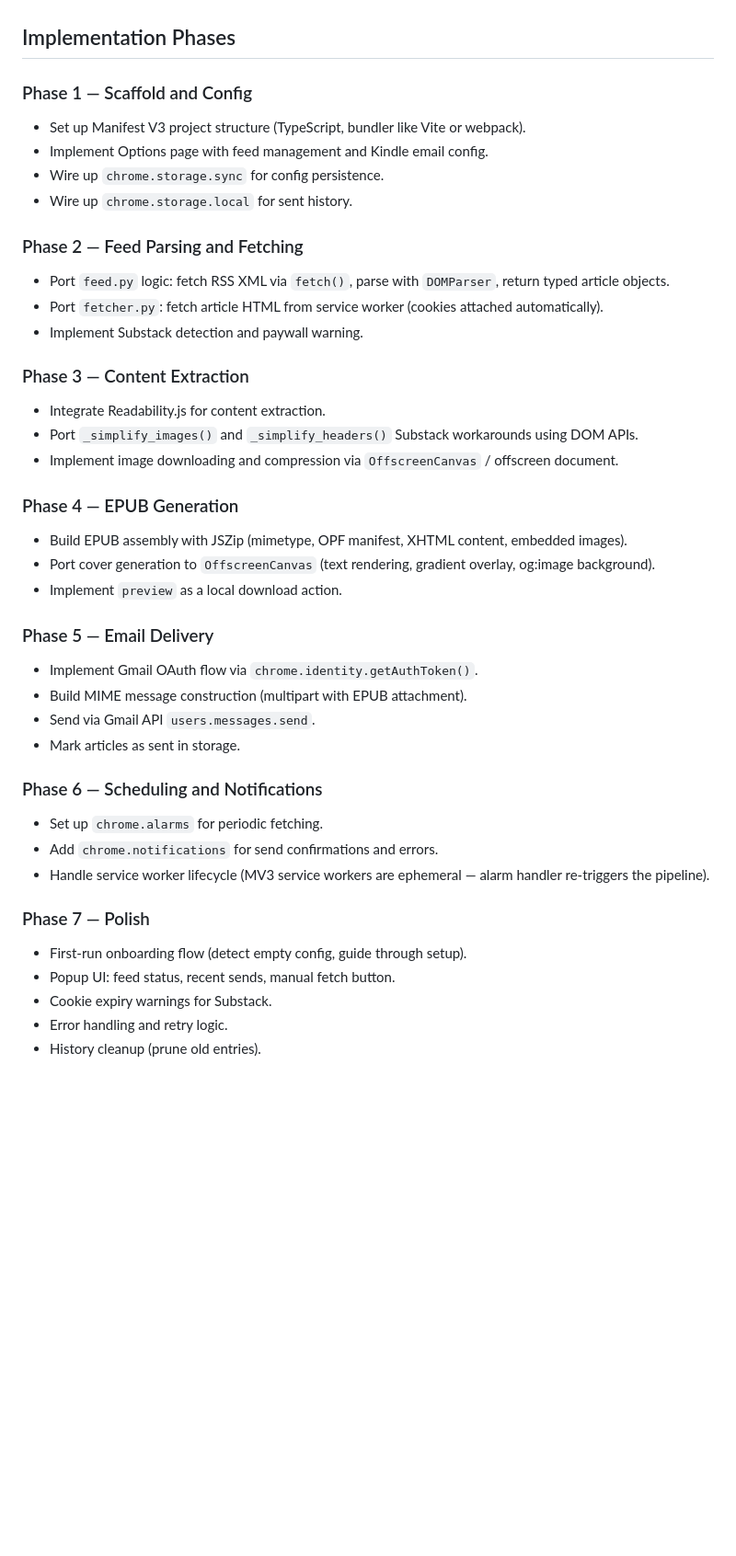
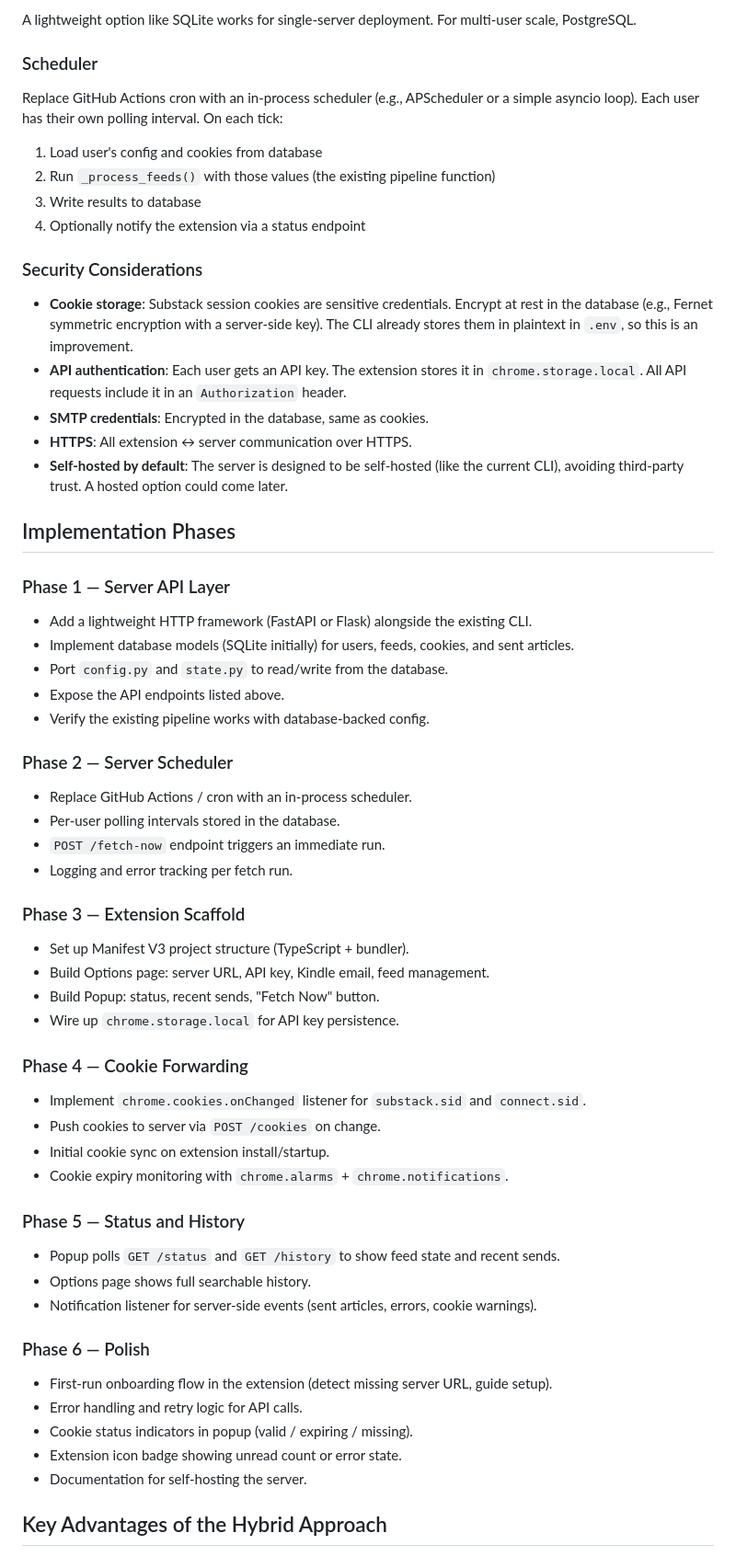
Before and after one commit to neerajsamtani/rss-to-kindle, a Markdown page: CHROME_EXTENSION_PLAN.md, the part around one of its changes. Shown at 92% size. Drawn GitHub-style; blank space fills up the shorter version.

```diff
--- a/CHROME_EXTENSION_PLAN.md
+++ b/CHROME_EXTENSION_PLAN.md
@@ -172,42 +227,60 @@ Notes:
+A lightweight option like SQLite works for single-server deployment. For multi-user scale, PostgreSQL.
+
+### Scheduler
+
+Replace GitHub Actions cron with an in-process scheduler (e.g., APScheduler or a simple asyncio loop). Each user has their own polling interval. On each tick:
+
+1. Load user's config and cookies from database
+2. Run `_process_feeds()` with those values (the existing pipeline function)
+3. Write results to database
+4. Optionally notify the extension via a status endpoint
+
+### Security Considerations
+
+- **Cookie storage**: Substack session cookies are sensitive credentials. Encrypt at rest in the database (e.g., Fernet symmetric encryption with a server-side key). The CLI already stores them in plaintext in `.env`, so this is an improvement.
+- **API authentication**: Each user gets an API key. The extension stores it in `chrome.storage.local`. All API requests include it in an `Authorization` header.
+- **SMTP credentials**: Encrypted in the database, same as cookies.
+- **HTTPS**: All extension ↔ server communication over HTTPS.
+- **Self-hosted by default**: The server is designed to be self-hosted (like the current CLI), avoiding third-party trust. A hosted option could come later.
 
 ## Implementation Phases
 
-### Phase 1 — Scaffold and Config
-- Set up Manifest V3 project structure (TypeScript, bundler like Vite or webpack).
-- Implement Options page with feed management and Kindle email config.
-- Wire up `chrome.storage.sync` for config persistence.
-- Wire up `chrome.storage.local` for sent history.
+### Phase 1 — Server API Layer
+- Add a lightweight HTTP framework (FastAPI or Flask) alongside the existing CLI.
+- Implement database models (SQLite initially) for users, feeds, cookies, and sent articles.
+- Port `config.py` and `state.py` to read/write from the database.
+- Expose the API endpoints listed above.
+- Verify the existing pipeline works with database-backed config.
 
-### Phase 2 — Feed Parsing and Fetching
-- Port `feed.py` logic: fetch RSS XML via `fetch()`, parse with `DOMParser`, return typed article objects.
-- Port `fetcher.py`: fetch article HTML from service worker (cookies attached automatically).
-- Implement Substack detection and paywall warning.
+### Phase 2 — Server Scheduler
+- Replace GitHub Actions / cron with an in-process scheduler.
+- Per-user polling intervals stored in the database.
+- `POST /fetch-now` endpoint triggers an immediate run.
+- Logging and error tracking per fetch run.
 
-### Phase 3 — Content Extraction
-- Integrate Readability.js for content extraction.
-- Port `_simplify_images()` and `_simplify_headers()` Substack workarounds using DOM APIs.
-- Implement image downloading and compression via `OffscreenCanvas` / offscreen document.
+### Phase 3 — Extension Scaffold
+- Set up Manifest V3 project structure (TypeScript + bundler).
+- Build Options page: server URL, API key, Kindle email, feed management.
+- Build Popup: status, recent sends, "Fetch Now" button.
+- Wire up `chrome.storage.local` for API key persistence.
 
-### Phase 4 — EPUB Generation
-- Build EPUB assembly with JSZip (mimetype, OPF manifest, XHTML content, embedded images).
-- Port cover generation to `OffscreenCanvas` (text rendering, gradient overlay, og:image background).
-- Implement `preview` as a local download action.
+### Phase 4 — Cookie Forwarding
+- Implement `chrome.cookies.onChanged` listener for `substack.sid` and `connect.sid`.
+- Push cookies to server via `POST /cookies` on change.
+- Initial cookie sync on extension install/startup.
+- Cookie expiry monitoring with `chrome.alarms` + `chrome.notifications`.
 
-### Phase 5 — Email Delivery
-- Implement Gmail OAuth flow via `chrome.identity.getAuthToken()`.
-- Build MIME message construction (multipart with EPUB attachment).
-- Send via Gmail API `users.messages.send`.
-- Mark articles as sent in storage.
+### Phase 5 — Status and History
+- Popup polls `GET /status` and `GET /history` to show feed state and recent sends.
+- Options page shows full searchable history.
+- Notification listener for server-side events (sent articles, errors, cookie warnings).
 
-### Phase 6 — Scheduling and Notifications
-- Set up `chrome.alarms` for periodic fetching.
-- Add `chrome.notifications` for send confirmations and errors.
-- Handle service worker lifecycle (MV3 service workers are ephemeral — alarm handler re-triggers the pipeline).
+### Phase 6 — Polish
+- First-run onboarding flow in the extension (detect missing server URL, guide setup).
+- Error handling and retry logic for API calls.
+- Cookie status indicators in popup (valid / expiring / missing).
+- Extension icon badge showing unread count or error state.
+- Documentation for self-hosting the server.
 
-### Phase 7 — Polish
-- First-run onboarding flow (detect empty config, guide through setup).
-- Popup UI: feed status, recent sends, manual fetch button.
-- Cookie expiry warnings for Substack.
-- Error handling and retry logic.
-- History cleanup (prune old entries).
+## Key Advantages of the Hybrid Approach
 
```
Also changed, not shown: other parts of CHROME_EXTENSION_PLAN.md (+195 -142 lines).
